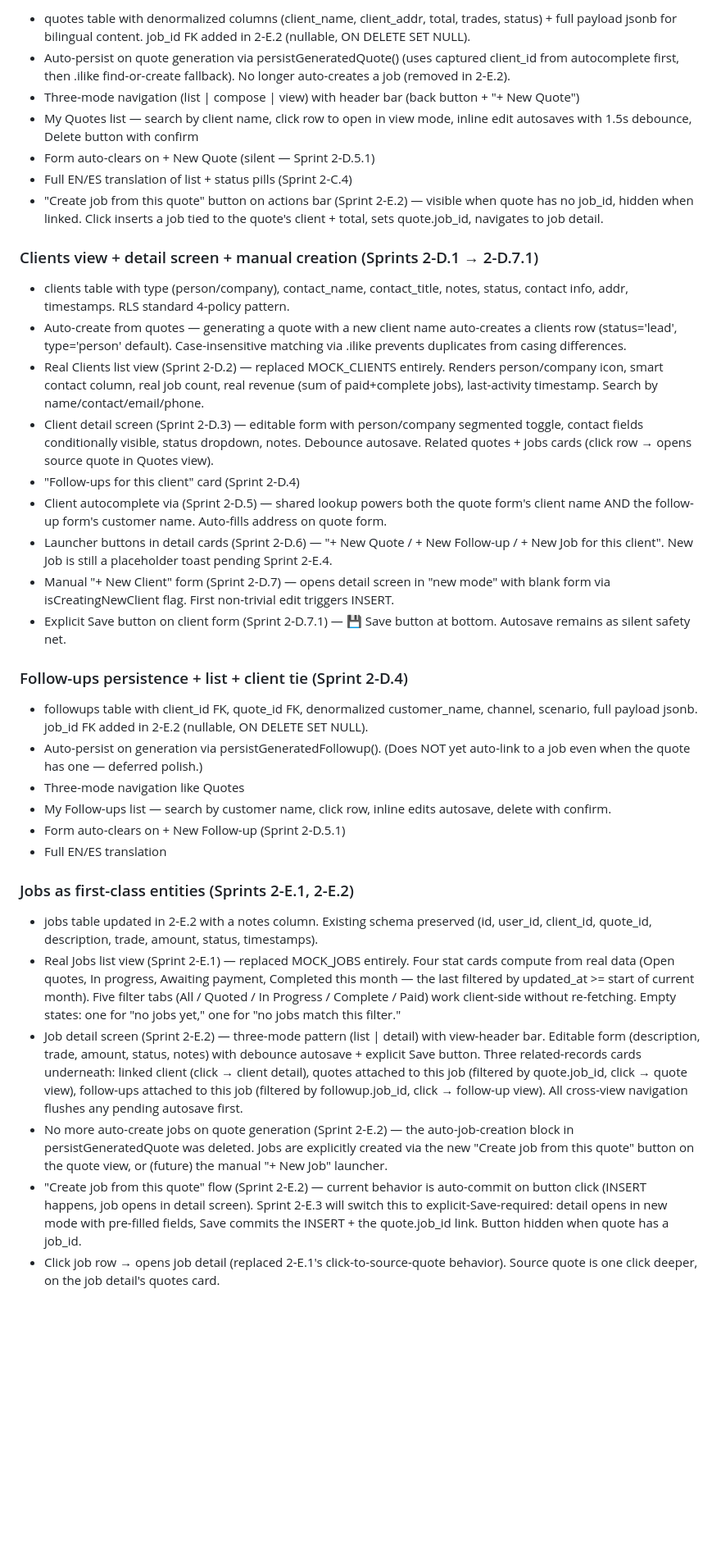
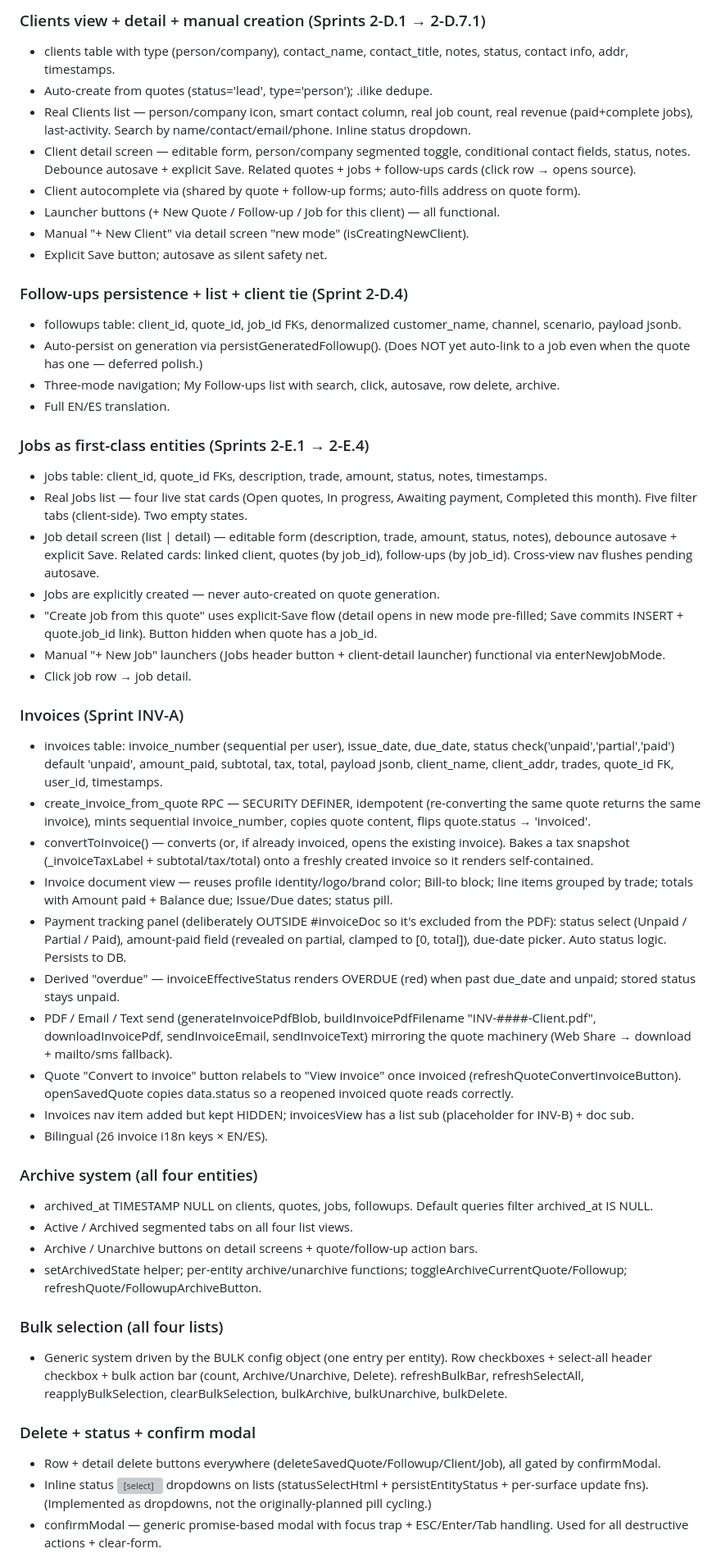
Before and after one commit to Samuelsaenz1996/TradeDeck, a Markdown page: TRADEDECK.md, the part around one of its changes. Shown at 82% size. Drawn GitHub-style; blank space fills up the shorter version; grey boxes are pictures that could not be loaded.

```diff
--- a/TRADEDECK.md
+++ b/TRADEDECK.md
@@ -92,38 +97,52 @@ clients (top-level: people and companies)
 
-- quotes table with denormalized columns (client_name, client_addr, total, trades, status) + full payload jsonb for bilingual content. job_id FK added in 2-E.2 (nullable, ON DELETE SET NULL).
-- Auto-persist on quote generation via persistGeneratedQuote() (uses captured client_id from autocomplete first, then .ilike find-or-create fallback). No longer auto-creates a job (removed in 2-E.2).
-- Three-mode navigation (list | compose | view) with header bar (back button + "+ New Quote")
-- My Quotes list — search by client name, click row to open in view mode, inline edit autosaves with 1.5s debounce, Delete button with confirm
-- Form auto-clears on + New Quote (silent — Sprint 2-D.5.1)
-- Full EN/ES translation of list + status pills (Sprint 2-C.4)
-- "Create job from this quote" button on actions bar (Sprint 2-E.2) — visible when quote has no job_id, hidden when linked. Click inserts a job tied to the quote's client + total, sets quote.job_id, navigates to job detail.
-
-### Clients view + detail screen + manual creation (Sprints 2-D.1 → 2-D.7.1)
-
-- clients table with type (person/company), contact_name, contact_title, notes, status, contact info, addr, timestamps. RLS standard 4-policy pattern.
-- Auto-create from quotes — generating a quote with a new client name auto-creates a clients row (status='lead', type='person' default). Case-insensitive matching via .ilike prevents duplicates from casing differences.
-- Real Clients list view (Sprint 2-D.2) — replaced MOCK_CLIENTS entirely. Renders person/company icon, smart contact column, real job count, real revenue (sum of paid+complete jobs), last-activity timestamp. Search by name/contact/email/phone.
-- Client detail screen (Sprint 2-D.3) — editable form with person/company segmented toggle, contact fields conditionally visible, status dropdown, notes. Debounce autosave. Related quotes + jobs cards (click row → opens source quote in Quotes view).
-- "Follow-ups for this client" card (Sprint 2-D.4)
-- Client autocomplete via <datalist> (Sprint 2-D.5) — shared lookup powers both the quote form's client name AND the follow-up form's customer name. Auto-fills address on quote form.
-- Launcher buttons in detail cards (Sprint 2-D.6) — "+ New Quote / + New Follow-up / + New Job for this client". New Job is still a placeholder toast pending Sprint 2-E.4.
-- Manual "+ New Client" form (Sprint 2-D.7) — opens detail screen in "new mode" with blank form via isCreatingNewClient flag. First non-trivial edit triggers INSERT.
-- Explicit Save button on client form (Sprint 2-D.7.1) — 💾 Save button at bottom. Autosave remains as silent safety net.
+### Clients view + detail + manual creation (Sprints 2-D.1 → 2-D.7.1)
+- clients table with type (person/company), contact_name, contact_title, notes, status, contact info, addr, timestamps.
+- Auto-create from quotes (status='lead', type='person'); .ilike dedupe.
+- Real Clients list — person/company icon, smart contact column, real job count, real revenue (paid+complete jobs), last-activity. Search by name/contact/email/phone. Inline status dropdown.
+- Client detail screen — editable form, person/company segmented toggle, conditional contact fields, status, notes. Debounce autosave + explicit Save. Related quotes + jobs + follow-ups cards (click row → opens source).
+- Client autocomplete via <datalist> (shared by quote + follow-up forms; auto-fills address on quote form).
+- Launcher buttons (+ New Quote / Follow-up / Job for this client) — all functional.
+- Manual "+ New Client" via detail screen "new mode" (isCreatingNewClient).
+- Explicit Save button; autosave as silent safety net.
 
 ### Follow-ups persistence + list + client tie (Sprint 2-D.4)
+- followups table: client_id, quote_id, job_id FKs, denormalized customer_name, channel, scenario, payload jsonb.
+- Auto-persist on generation via persistGeneratedFollowup(). (Does NOT yet auto-link to a job even when the quote has one — deferred polish.)
+- Three-mode navigation; My Follow-ups list with search, click, autosave, row delete, archive.
+- Full EN/ES translation.
 
-- followups table with client_id FK, quote_id FK, denormalized customer_name, channel, scenario, full payload jsonb. job_id FK added in 2-E.2 (nullable, ON DELETE SET NULL).
-- Auto-persist on generation via persistGeneratedFollowup(). (Does NOT yet auto-link to a job even when the quote has one — deferred polish.)
-- Three-mode navigation like Quotes
-- My Follow-ups list — search by customer name, click row, inline edits autosave, delete with confirm.
-- Form auto-clears on + New Follow-up (Sprint 2-D.5.1)
-- Full EN/ES translation
+### Jobs as first-class entities (Sprints 2-E.1 → 2-E.4)
+- jobs table: client_id, quote_id FKs, description, trade, amount, status, notes, timestamps.
+- Real Jobs list — four live stat cards (Open quotes, In progress, Awaiting payment, Completed this month). Five filter tabs (client-side). Two empty states.
+- Job detail screen (list | detail) — editable form (description, trade, amount, status, notes), debounce autosave + explicit Save. Related cards: linked client, quotes (by job_id), follow-ups (by job_id). Cross-view nav flushes pending autosave.
+- Jobs are explicitly created — never auto-created on quote generation.
+- "Create job from this quote" uses explicit-Save flow (detail opens in new mode pre-filled; Save commits INSERT + quote.job_id link). Button hidden when quote has a job_id.
+- Manual "+ New Job" launchers (Jobs header button + client-detail launcher) functional via enterNewJobMode.
+- Click job row → job detail.
 
-### Jobs as first-class entities (Sprints 2-E.1, 2-E.2)
+### Invoices (Sprint INV-A)
+- invoices table: invoice_number (sequential per user), issue_date, due_date, status check('unpaid','partial','paid') default 'unpaid', amount_paid, subtotal, tax, total, payload jsonb, client_name, client_addr, trades, quote_id FK, user_id, timestamps.
+- create_invoice_from_quote RPC — SECURITY DEFINER, idempotent (re-converting the same quote returns the same invoice), mints sequential invoice_number, copies quote content, flips quote.status → 'invoiced'.
+- convertToInvoice() — converts (or, if already invoiced, opens the existing invoice). Bakes a tax snapshot (_invoiceTaxLabel + subtotal/tax/total) onto a freshly created invoice so it renders self-contained.
+- Invoice document view — reuses profile identity/logo/brand color; Bill-to block; line items grouped by trade; totals with Amount paid + Balance due; Issue/Due dates; status pill.
+- Payment tracking panel (deliberately OUTSIDE #invoiceDoc so it's excluded from the PDF): status select (Unpaid / Partial / Paid), amount-paid field (revealed on partial, clamped to [0, total]), due-date picker. Auto status logic. Persists to DB.
+- Derived "overdue" — invoiceEffectiveStatus renders OVERDUE (red) when past due_date and unpaid; stored status stays unpaid.
+- PDF / Email / Text send (generateInvoicePdfBlob, buildInvoicePdfFilename "INV-####-Client.pdf", downloadInvoicePdf, sendInvoiceEmail, sendInvoiceText) mirroring the quote machinery (Web Share → download + mailto/sms fallback).
+- Quote "Convert to invoice" button relabels to "View invoice" once invoiced (refreshQuoteConvertInvoiceButton). openSavedQuote copies data.status so a reopened invoiced quote reads correctly.
+- Invoices nav item added but kept HIDDEN; invoicesView has a list sub (placeholder for INV-B) + doc sub.
+- Bilingual (26 invoice i18n keys × EN/ES).
 
-- jobs table updated in 2-E.2 with a notes column. Existing schema preserved (id, user_id, client_id, quote_id, description, trade, amount, status, timestamps).
-- Real Jobs list view (Sprint 2-E.1) — replaced MOCK_JOBS entirely. Four stat cards compute from real data (Open quotes, In progress, Awaiting payment, Completed this month — the last filtered by updated_at >= start of current month). Five filter tabs (All / Quoted / In Progress / Complete / Paid) work client-side without re-fetching. Empty states: one for "no jobs yet," one for "no jobs match this filter."
-- Job detail screen (Sprint 2-E.2) — three-mode pattern (list | detail) with view-header bar. Editable form (description, trade, amount, status, notes) with debounce autosave + explicit Save button. Three related-records cards underneath: linked client (click → client detail), quotes attached to this job (filtered by quote.job_id, click → quote view), follow-ups attached to this job (filtered by followup.job_id, click → follow-up view). All cross-view navigation flushes any pending autosave first.
-- No more auto-create jobs on quote generation (Sprint 2-E.2) — the auto-job-creation block in persistGeneratedQuote was deleted. Jobs are explicitly created via the new "Create job from this quote" button on the quote view, or (future) the manual "+ New Job" launcher.
-- "Create job from this quote" flow (Sprint 2-E.2) — current behavior is auto-commit on button click (INSERT happens, job opens in detail screen). Sprint 2-E.3 will switch this to explicit-Save-required: detail opens in new mode with pre-filled fields, Save commits the INSERT + the quote.job_id link. Button hidden when quote has a job_id.
-- Click job row → opens job detail (replaced 2-E.1's click-to-source-quote behavior). Source quote is one click deeper, on the job detail's quotes card.
+### Archive system (all four entities)
+- archived_at TIMESTAMP NULL on clients, quotes, jobs, followups. Default queries filter archived_at IS NULL.
+- Active / Archived segmented tabs on all four list views.
+- Archive / Unarchive buttons on detail screens + quote/follow-up action bars.
+- setArchivedState helper; per-entity archive/unarchive functions; toggleArchiveCurrentQuote/Followup; refreshQuote/FollowupArchiveButton.
+
+### Bulk selection (all four lists)
+- Generic system driven by the BULK config object (one entry per entity). Row checkboxes + select-all header checkbox + bulk action bar (count, Archive/Unarchive, Delete). refreshBulkBar, refreshSelectAll, reapplyBulkSelection, clearBulkSelection, bulkArchive, bulkUnarchive, bulkDelete.
+
+### Delete + status + confirm modal
+- Row + detail delete buttons everywhere (deleteSavedQuote/Followup/Client/Job), all gated by confirmModal.
+- Inline status <select> dropdowns on lists (statusSelectHtml + persistEntityStatus + per-surface update fns). (Implemented as dropdowns, not the originally-planned pill cycling.)
+- confirmModal — generic promise-based modal with focus trap + ESC/Enter/Tab handling. Used for all destructive actions + clear-form.
+
```
Also changed, not shown: other parts of TRADEDECK.md (+159 -154 lines).
